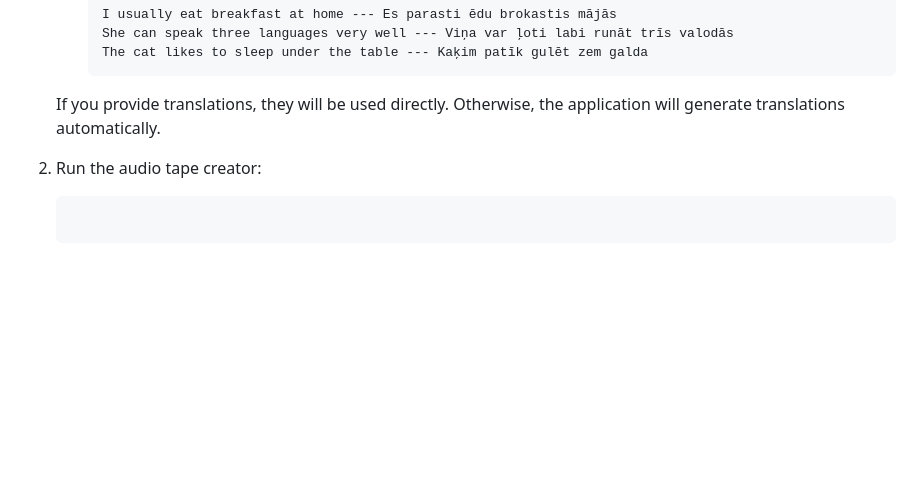
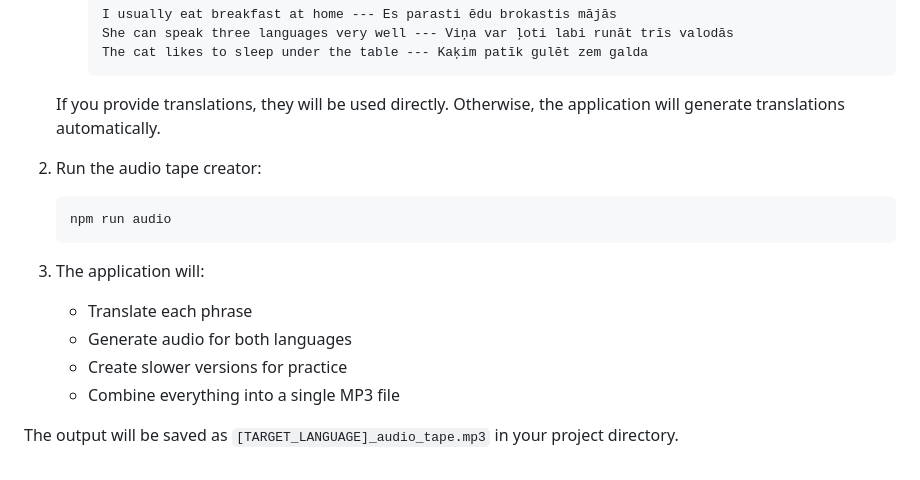
Before and after one commit to GeoFro/anki-assistant, a Markdown page: readme.md, the part around the change. Rendered like a GitHub page; blank space fills up the shorter version.

Commit message:
add missing readme

````diff
--- a/readme.md
+++ b/readme.md
@@ -150,5 +150,13 @@ This format is particularly useful for listening and pronunciation practice, whe
 2. Run the audio tape creator:
 
    ```
+   npm run audio
+   ```
 
-   ```
+3. The application will:
+   - Translate each phrase
+   - Generate audio for both languages
+   - Create slower versions for practice
+   - Combine everything into a single MP3 file
+
+The output will be saved as `[TARGET_LANGUAGE]_audio_tape.mp3` in your project directory.
````
